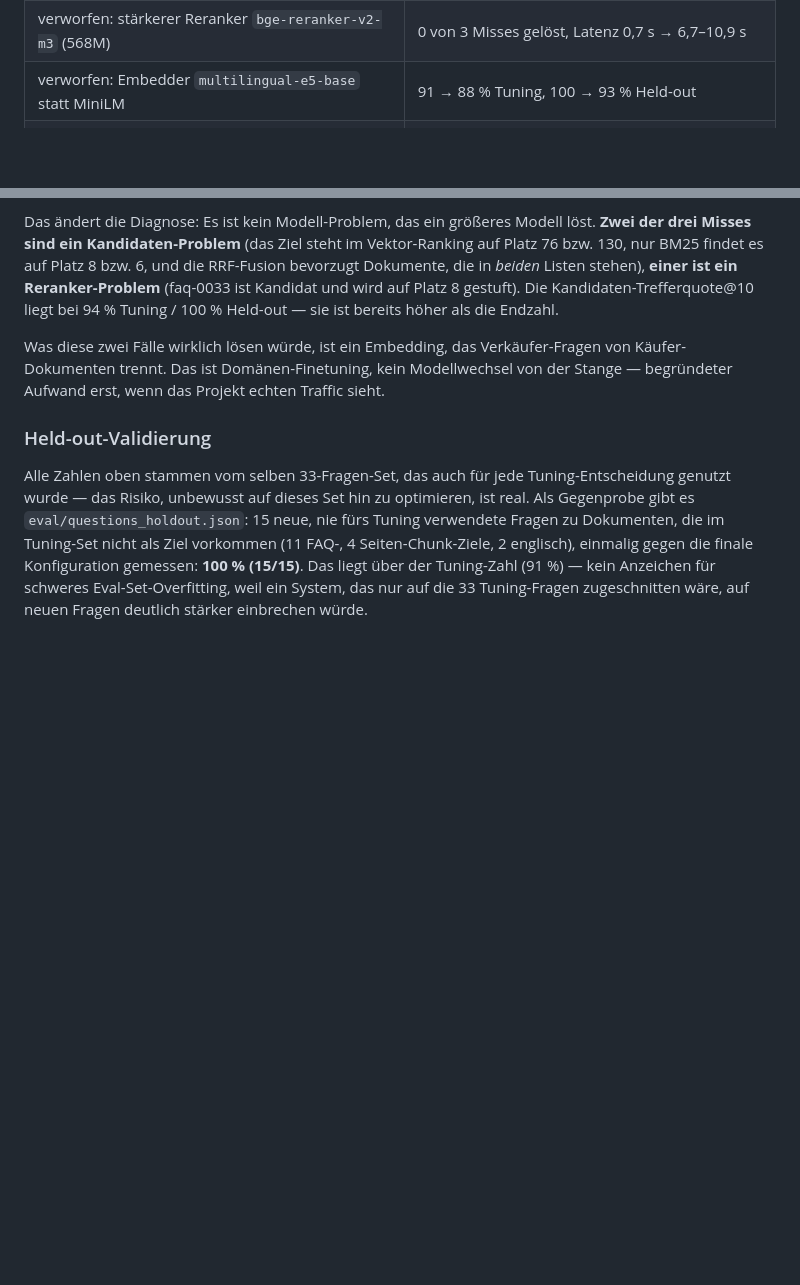
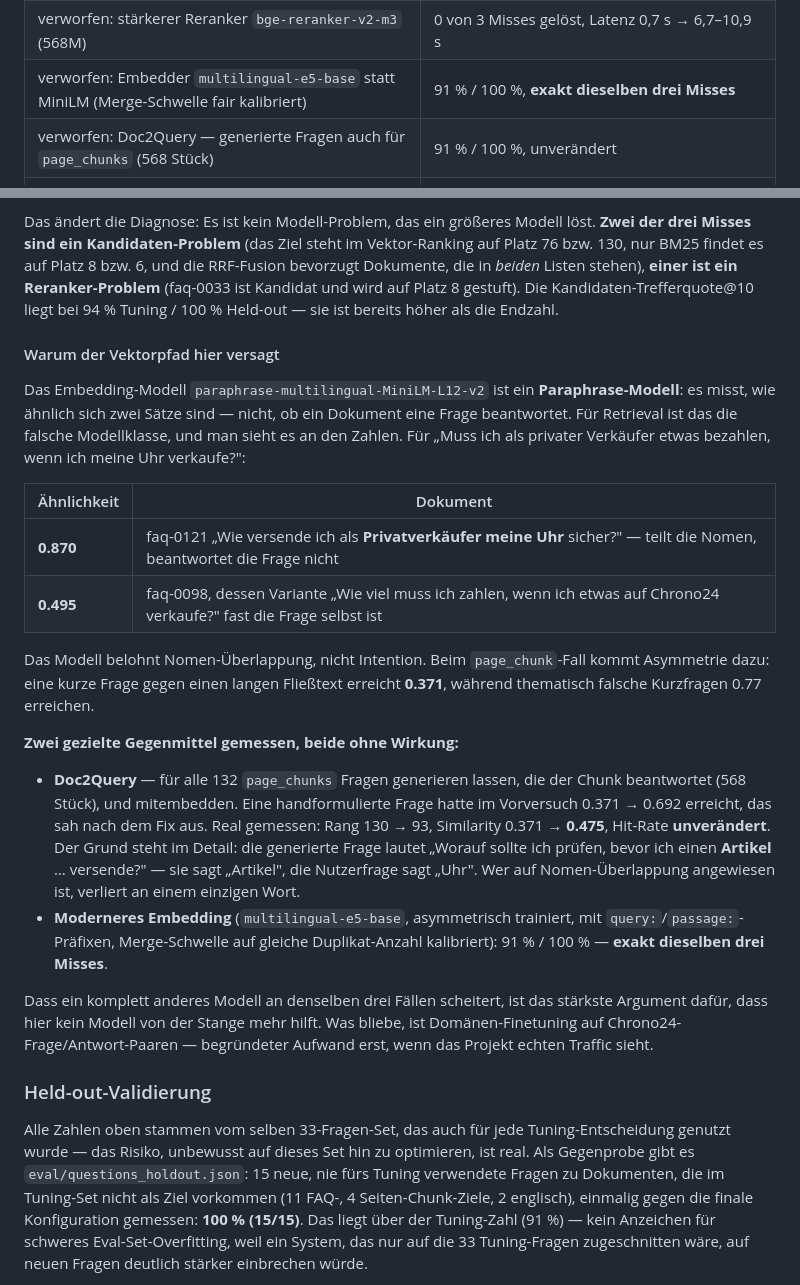
Before and after one commit to marco-stang/chrono24-chatbot, a Markdown page: README.md, 2 parts joined by grey strips. Drawn GitHub-style; blank space fills up the shorter version.

```diff
--- a/README.md
+++ b/README.md
@@ -106,7 +106,8 @@ wurde einzeln gemessen, auch die, die erstmal nichts bringt:
 | verworfen: `TOP_K_CANDIDATES` 15/20/25/30/40 (erneut, nach den Varianten) | 91 % bis k=25, dann 88 → 85 %; Abstention 50 % → 43 % |
 | verworfen: Reranker nur als *ein* Signal (RRF über Rerank- und Fusionsrang) | 91 % (30/33), neutral bis −3 pp |
 | verworfen: stärkerer Reranker `bge-reranker-v2-m3` (568M) | 0 von 3 Misses gelöst, Latenz 0,7 s → 6,7–10,9 s |
-| verworfen: Embedder `multilingual-e5-base` statt MiniLM | 91 → 88 % Tuning, 100 → 93 % Held-out |
+| verworfen: Embedder `multilingual-e5-base` statt MiniLM (Merge-Schwelle fair kalibriert) | 91 % / 100 %, **exakt dieselben drei Misses** |
+| verworfen: Doc2Query — generierte Fragen auch für `page_chunks` (568 Stück) | 91 % / 100 %, unverändert |
 | verworfen: `RRF_K` 30/10/5/2/1 und Pfad-Gewichte bis 1:2 | Status quo (60, 1:1) ist Optimum; `w_bm=1.5` hebt Tuning auf 100 %, senkt Held-out auf 87 % |
 | verworfen: Rollen-Malus (Verkäufer-Frage wertet „Uhren kaufen"-Kategorien ab) | 91 % bei Malus 0,7/0,5; 88 % ab 0,3 |
 
@@ -232,10 +233,42 @@ ist ein Reranker-Problem** (faq-0033 ist Kandidat und wird auf Platz 8
 gestuft). Die Kandidaten-Trefferquote@10 liegt bei 94 % Tuning / 100 %
 Held-out — sie ist bereits höher als die Endzahl.
 
-Was diese zwei Fälle wirklich lösen würde, ist ein Embedding, das
-Verkäufer-Fragen von Käufer-Dokumenten trennt. Das ist Domänen-Finetuning,
-kein Modellwechsel von der Stange — begründeter Aufwand erst, wenn das
-Projekt echten Traffic sieht.
+#### Warum der Vektorpfad hier versagt
+
+Das Embedding-Modell `paraphrase-multilingual-MiniLM-L12-v2` ist ein
+**Paraphrase-Modell**: es misst, wie ähnlich sich zwei Sätze sind — nicht, ob
+ein Dokument eine Frage beantwortet. Für Retrieval ist das die falsche
+Modellklasse, und man sieht es an den Zahlen. Für
+„Muss ich als privater Verkäufer etwas bezahlen, wenn ich meine Uhr verkaufe?":
+
+| Ähnlichkeit | Dokument |
+|---|---|
+| **0.870** | faq-0121 „Wie versende ich als **Privatverkäufer meine Uhr** sicher?" — teilt die Nomen, beantwortet die Frage nicht |
+| **0.495** | faq-0098, dessen Variante „Wie viel muss ich zahlen, wenn ich etwas auf Chrono24 verkaufe?" fast die Frage selbst ist |
+
+Das Modell belohnt Nomen-Überlappung, nicht Intention. Beim
+`page_chunk`-Fall kommt Asymmetrie dazu: eine kurze Frage gegen einen langen
+Fließtext erreicht **0.371**, während thematisch falsche Kurzfragen 0.77
+erreichen.
+
+**Zwei gezielte Gegenmittel gemessen, beide ohne Wirkung:**
+
+- **Doc2Query** — für alle 132 `page_chunks` Fragen generieren lassen, die
+  der Chunk beantwortet (568 Stück), und mitembedden. Eine handformulierte
+  Frage hatte im Vorversuch 0.371 → 0.692 erreicht, das sah nach dem Fix aus.
+  Real gemessen: Rang 130 → 93, Similarity 0.371 → **0.475**, Hit-Rate
+  **unverändert**. Der Grund steht im Detail: die generierte Frage lautet
+  „Worauf sollte ich prüfen, bevor ich einen **Artikel** … versende?" — sie
+  sagt „Artikel", die Nutzerfrage sagt „Uhr". Wer auf Nomen-Überlappung
+  angewiesen ist, verliert an einem einzigen Wort.
+- **Moderneres Embedding** (`multilingual-e5-base`, asymmetrisch trainiert,
+  mit `query:`/`passage:`-Präfixen, Merge-Schwelle auf gleiche
+  Duplikat-Anzahl kalibriert): 91 % / 100 % — **exakt dieselben drei Misses**.
+
+Dass ein komplett anderes Modell an denselben drei Fällen scheitert, ist das
+stärkste Argument dafür, dass hier kein Modell von der Stange mehr hilft. Was
+bliebe, ist Domänen-Finetuning auf Chrono24-Frage/Antwort-Paaren — begründeter
+Aufwand erst, wenn das Projekt echten Traffic sieht.
 
 ### Held-out-Validierung
 
```
Also changed, not shown: HANDOVER-query-varianten-eval-gate.md (+27 -4 lines).
